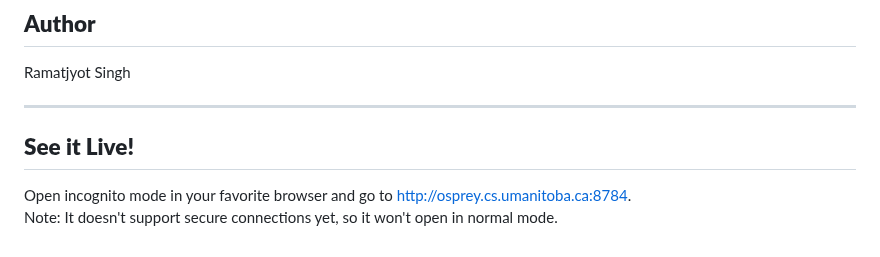
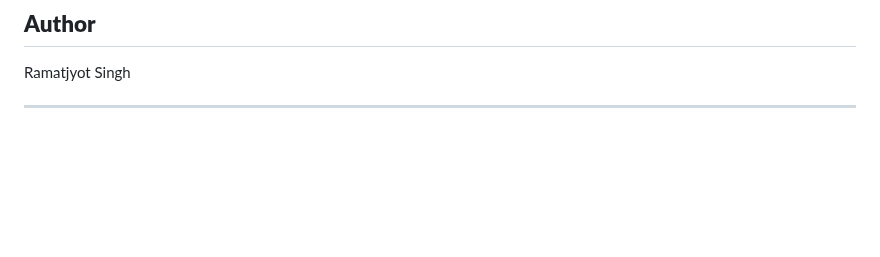
Before and after one commit to RamatjyotSingh/distributed-chat-app, a Markdown page: readme.md, the part around the change. Drawn GitHub-style; blank space fills up the shorter version.

```diff
--- a/readme.md
+++ b/readme.md
@@ -137,8 +137,3 @@ The web client uses polling to fetch new messages from the server periodically.
 Ramatjyot Singh
 
 ---
-
-## **See it Live!**
-
-Open incognito mode in your favorite browser and go to [http://osprey.cs.umanitoba.ca:8784](http://osprey.cs.umanitoba.ca:8784).
-Note: It doesn't support secure connections yet, so it won't open in normal mode.
```
